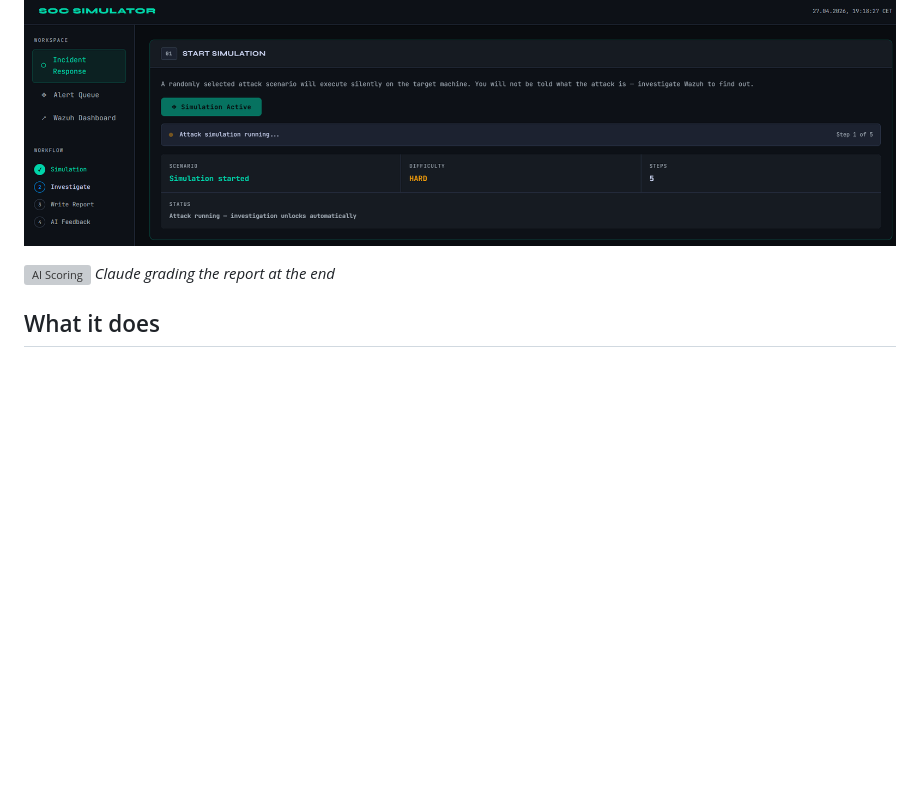
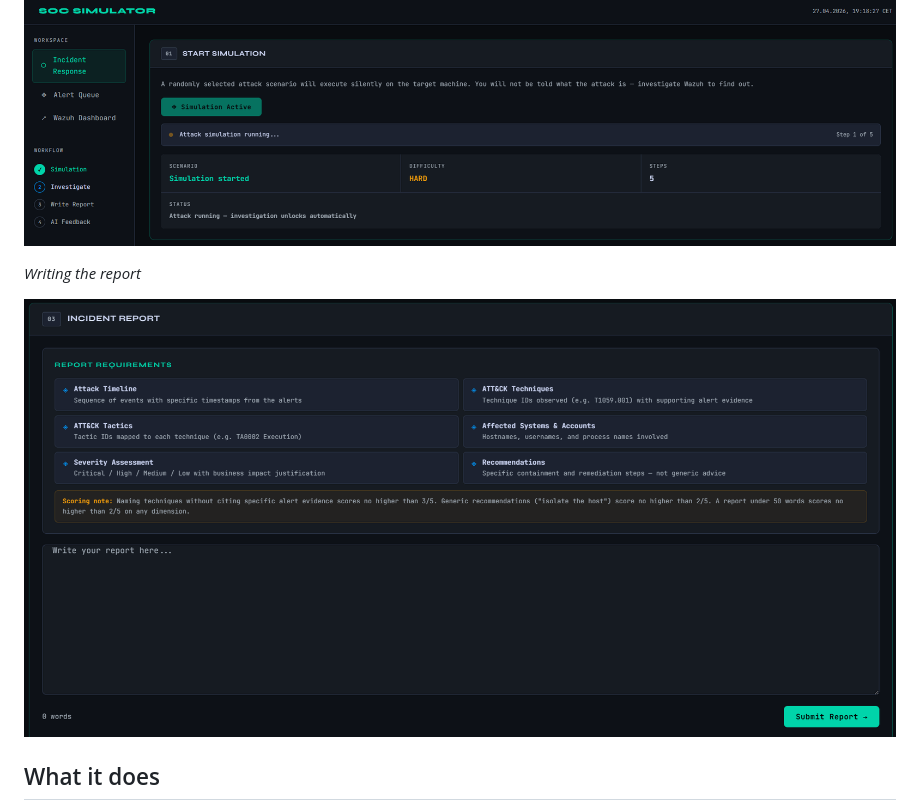
Before and after one commit to Abditus0/SOC-Simulation, a Markdown page: README.md, the part around the change. Rendered like a GitHub page; blank space fills up the shorter version; grey boxes are pictures that could not be loaded.

```diff
--- a/README.md
+++ b/README.md
@@ -14,9 +14,10 @@ I built this to get hands-on experience with the kind of work a SOC analyst does
 
 ![Alert Investigation](screenshots/simulation_started.png)
 
+*Writing the report*
 
-![AI Scoring](screenshots/scoring.png)
-*Claude grading the report at the end*
+![AI Scoring](screenshots/report.png)
+
 
 ## What it does
 
```
